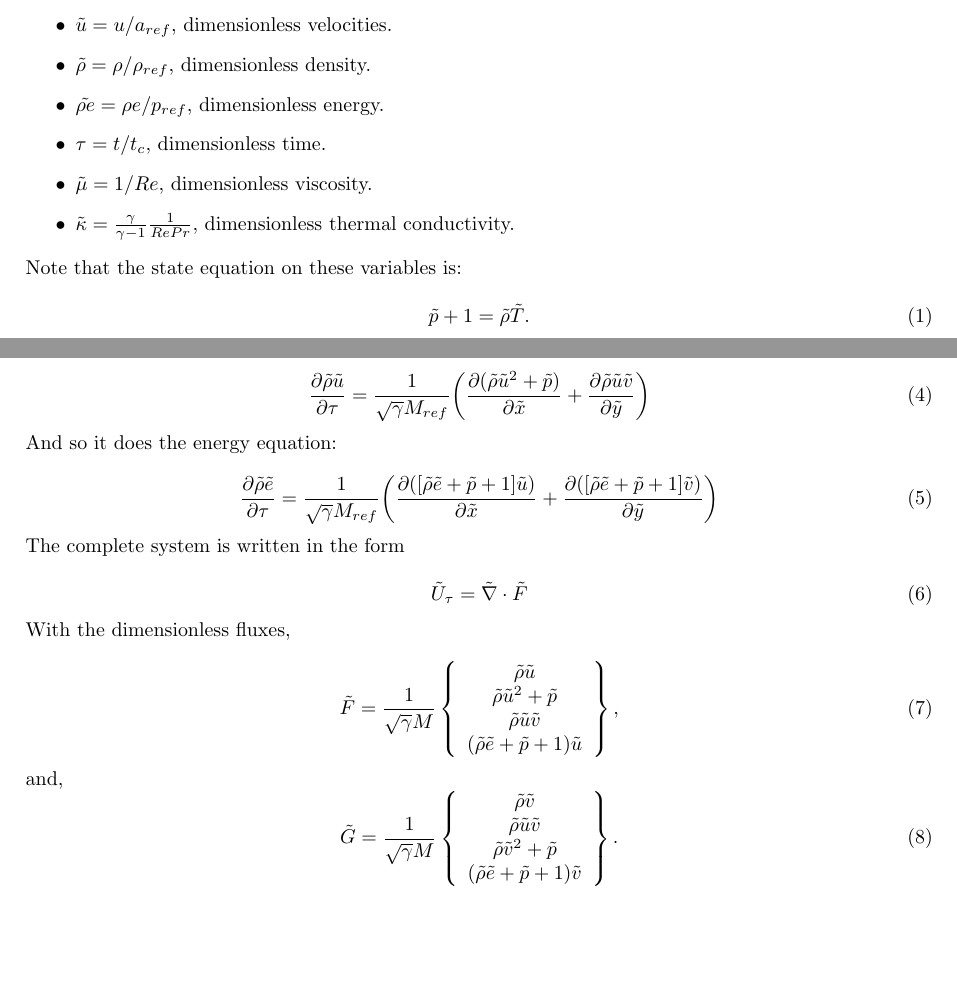
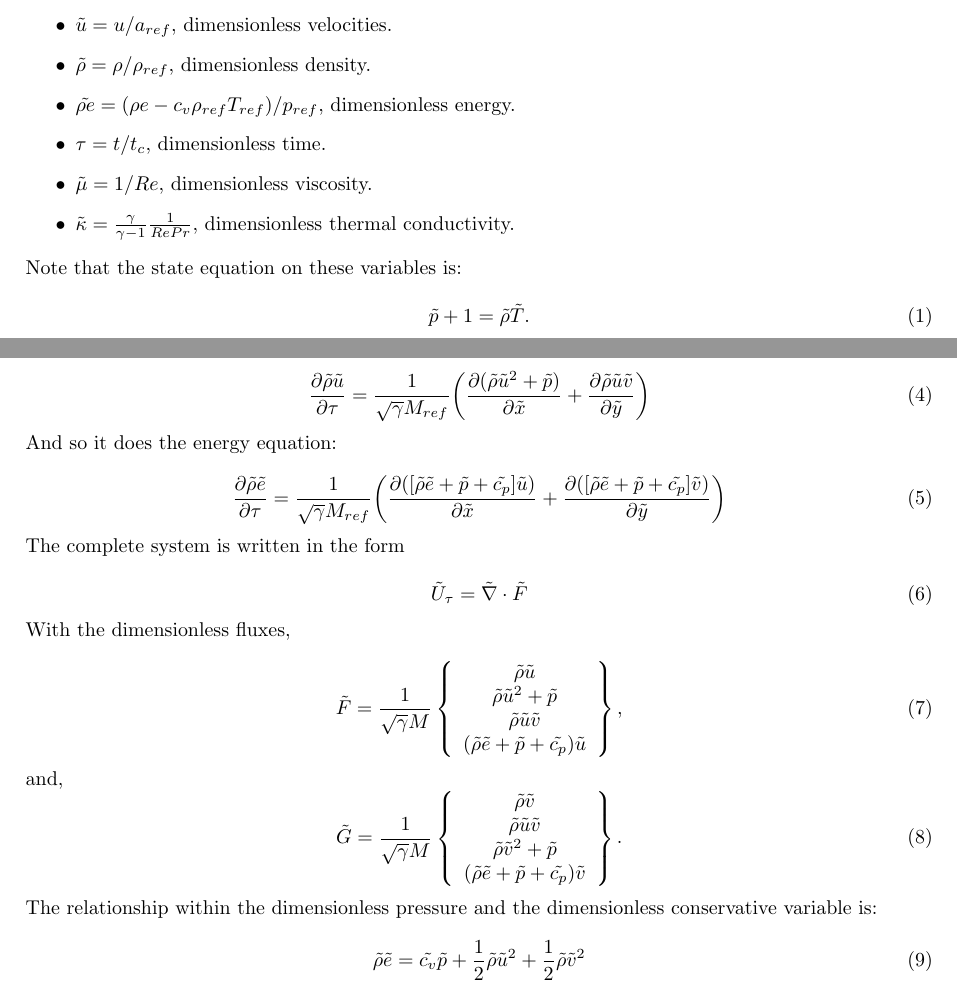
Before and after one commit to horsescfd/HORSES2D, a LaTeX document (Technical_documentation/HiODG2DTech.tex): two parts of pages 1 and 2 of 2, joined at a grey line, cut so that both start at the same text, the shorter picture padded with empty space. Compiled offline with LaTeX, dvips and Ghostscript; an older LaTeX class or package is replaced by its successor.

Commit message:
Updated physics

```diff
--- a/Technical_documentation/HiODG2DTech.tex
+++ b/Technical_documentation/HiODG2DTech.tex
@@ -115,7 +115,7 @@ With these quantities, we define the dimensionless quantities:
 	\item $\tilde{T} = T / T_{ref}$, dimensionless temperature.
 	\item $\tilde{u} = u / a_{ref}$, dimensionless velocities.
 	\item $\tilde{\rho} = \rho / \rho_{ref}$, dimensionless density.
-	\item $\tilde{\rho e} = \rho e / p_{ref}$, dimensionless energy.
+	\item $\tilde{\rho e} = (\rho e-c_v\rho_{ref}T_{ref})/ p_{ref}$, dimensionless energy.
 	\item $\tau = t / t_c$, dimensionless time.
 	\item $\tilde{\mu} = 1/Re$, dimensionless viscosity.
 	\item $\tilde{\kappa} = \frac{\gamma}{\gamma-1}\frac{1}{RePr}$, dimensionless thermal conductivity.
@@ -150,7 +150,7 @@ The momentum equation yields a similar result:
 And so it does the energy equation:
 
 \begin{equation}
-\frac{\partial \tilde{\rho}\tilde{e}}{\partial \tau} = \frac{1}{\sqrt{\gamma}M_{ref}}\biggl( \frac{\partial ([\tilde{\rho}\tilde{e} + \tilde{p}+1]\tilde{u}) }{\partial \tilde{x}}+\frac{\partial ([\tilde{\rho}\tilde{e} + \tilde{p}+1]\tilde{v})  }{\partial \tilde{y}}\biggr)
+\frac{\partial \tilde{\rho}\tilde{e}}{\partial \tau} = \frac{1}{\sqrt{\gamma}M_{ref}}\biggl( \frac{\partial ([\tilde{\rho}\tilde{e} + \tilde{p}+\tilde{c_p}]\tilde{u}) }{\partial \tilde{x}}+\frac{\partial ([\tilde{\rho}\tilde{e} + \tilde{p}+\tilde{c_p}]\tilde{v})  }{\partial \tilde{y}}\biggr)
 \end{equation}
 
 
@@ -163,12 +163,18 @@ The complete system is written in the form
 With the dimensionless fluxes,
 
 \begin{equation}
-\tilde{F} =\frac{1}{\sqrt{\gamma}M}\left\{\begin{array}{c} \tilde{\rho}\tilde{u} \\ \tilde{\rho}\tilde{u}^2 + \tilde{p} \\ \tilde{\rho}\tilde{u}\tilde{v} \\ (\tilde{\rho}\tilde{e} + \tilde{p} + 1)\tilde{u}\end{array}\right\},
+\tilde{F} =\frac{1}{\sqrt{\gamma}M}\left\{\begin{array}{c} \tilde{\rho}\tilde{u} \\ \tilde{\rho}\tilde{u}^2 + \tilde{p} \\ \tilde{\rho}\tilde{u}\tilde{v} \\ (\tilde{\rho}\tilde{e} + \tilde{p} + \tilde{c_p})\tilde{u}\end{array}\right\},
 \end{equation}
 
 and,
 \begin{equation}
-\tilde{G} =\frac{1}{\sqrt{\gamma}M}\left\{\begin{array}{c} \tilde{\rho}\tilde{v} \\\tilde{\rho}\tilde{u}\tilde{v} \\ \tilde{\rho}\tilde{v}^2 + \tilde{p}  \\ (\tilde{\rho}\tilde{e} + \tilde{p} + 1)\tilde{v}\end{array}\right\}.
+\tilde{G} =\frac{1}{\sqrt{\gamma}M}\left\{\begin{array}{c} \tilde{\rho}\tilde{v} \\\tilde{\rho}\tilde{u}\tilde{v} \\ \tilde{\rho}\tilde{v}^2 + \tilde{p}  \\ (\tilde{\rho}\tilde{e} + \tilde{p} + \tilde{c_p})\tilde{v}\end{array}\right\}.
+\end{equation}
+
+The relationship within the dimensionless pressure and the dimensionless conservative variable is:
+
+\begin{equation}
+\tilde{\rho}\tilde{e} = \tilde{c_v} \tilde{p} + \frac{1}{2}\tilde{\rho}\tilde{u}^2 + \frac{1}{2}\tilde{\rho}\tilde{v}^2
 \end{equation}
 
 \end{document}
```
Also changed, not shown: 1 other file.
